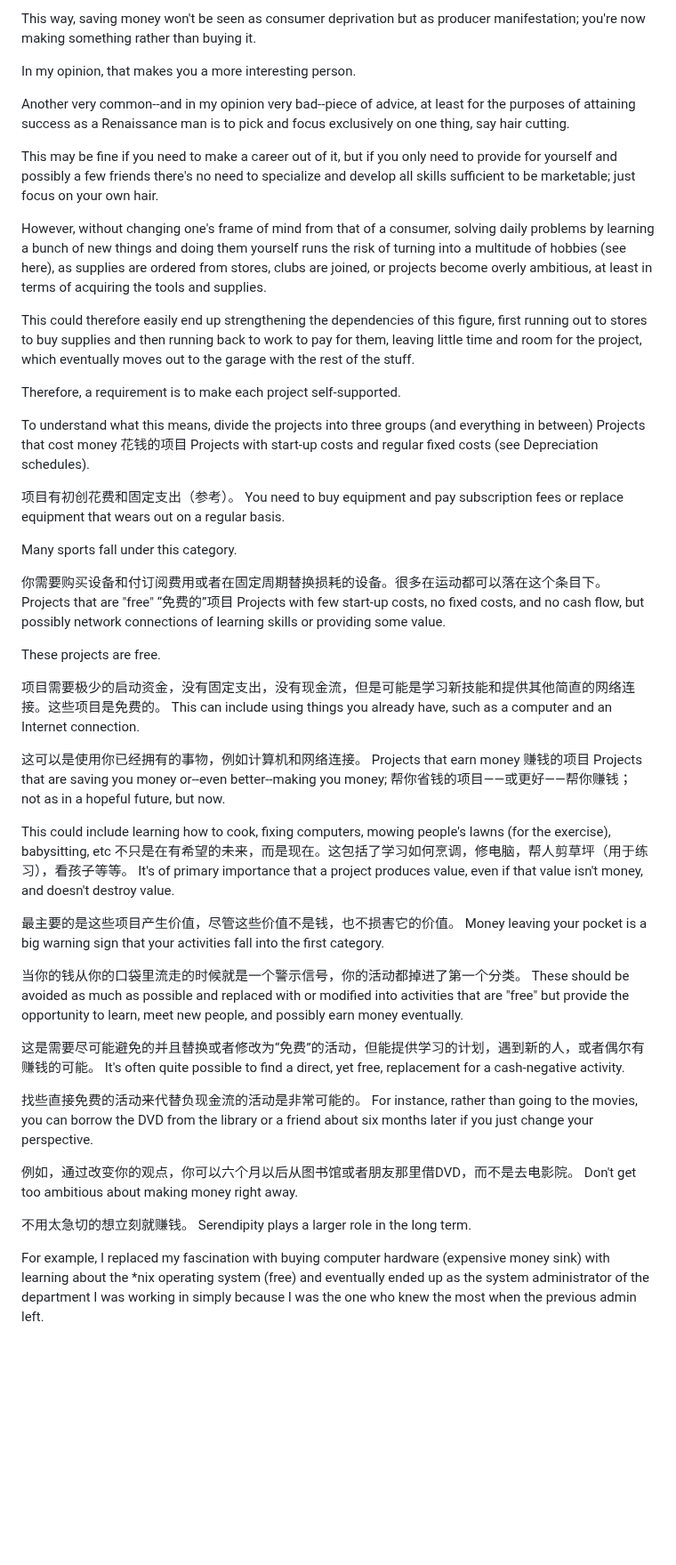
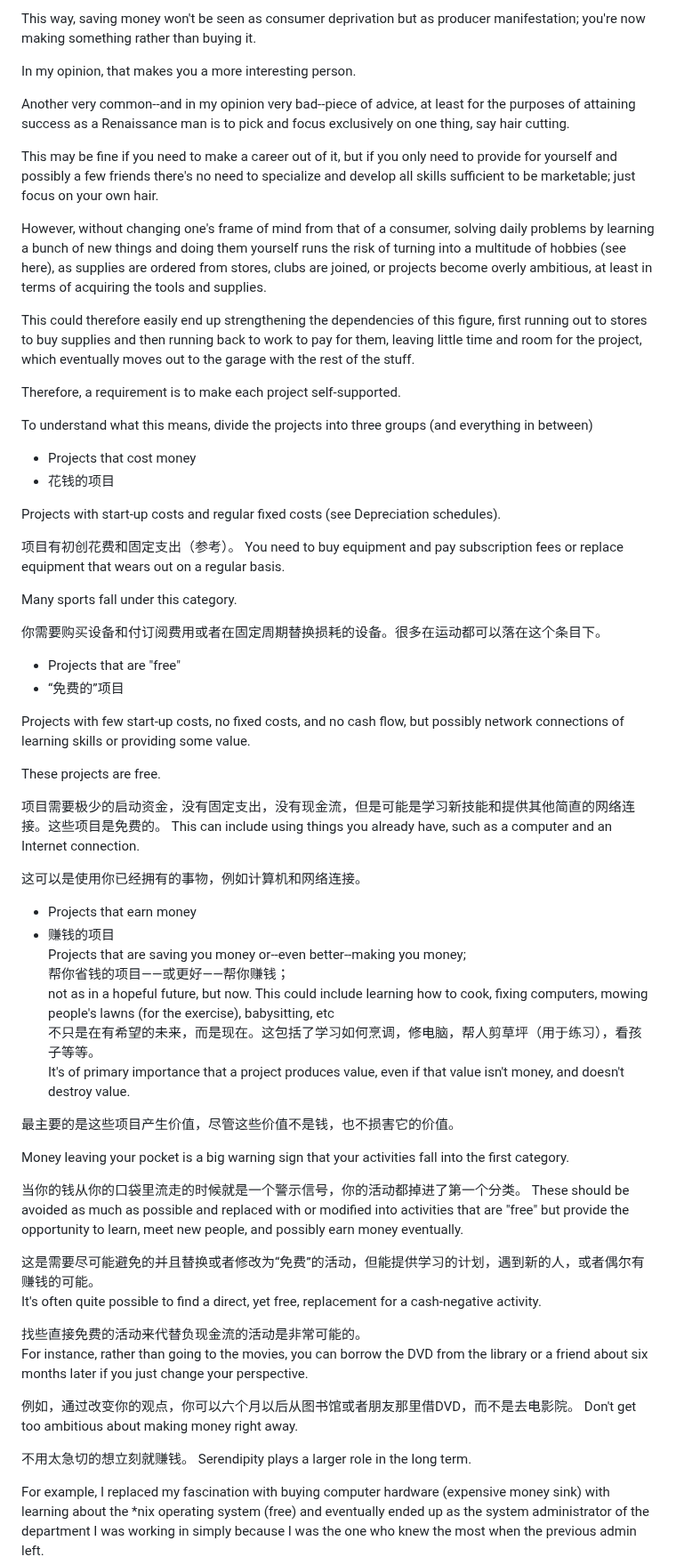
Before and after one commit to TianmingLi/early_retirement_extreme_cn, a Markdown page: src/7-a-i-模块化设计.md, the part around one of its changes. Shown at 89% size. GitHub-like rendering; blank space fills up the shorter version.

```diff
--- a/src/7-a-i-模块化设计.md
+++ b/src/7-a-i-模块化设计.md
@@ -89,43 +101,69 @@ This way, saving money won't be  seen  as  consumer  deprivation  but  as  produ
 
 In my opinion, that makes you a more interesting person.
 
+
 Another very common--and in my opinion very bad--piece of advice, at least for the purposes of attaining success as a Renaissance man is to pick and focus exclusively on one thing, say hair cutting.
 
 This may be fine if you need to make a career out of it, but if you only need to provide for yourself and possibly a few friends  there's  no  need  to  specialize  and  develop  all  skills  sufficient  to  be marketable; just focus on your own hair.
+
 
 However, without changing one's frame of mind from that of a consumer, solving  daily  problems  by  learning  a  bunch  of  new  things  and  doing  them yourself  runs  the  risk  of  turning  into  a  multitude  of  hobbies  (see  here),  as supplies  are  ordered  from  stores,  clubs  are  joined,  or  projects  become  overly  ambitious,  at  least  in  terms  of  acquiring  the  tools  and  supplies.
 
 This  could therefore  easily  end  up  strengthening  the  dependencies  of  this  figure,  first running out to stores to buy supplies and then running back to work to pay for them, leaving little time and room for the project, which eventually moves out to the garage with the rest of the stuff.
 
+
 Therefore,  a  requirement  is  to  make  each  project  self-supported.
 
-To understand  what  this  means,  divide  the  projects  into  three  groups  (and everything in between)  Projects that cost money   花钱的项目  Projects  with  start-up  costs  and  regular  fixed  costs  (see  Depreciation schedules).
+To understand  what  this  means,  divide  the  projects  into  three  groups  (and everything in between)
+
+- Projects that cost money
+- 花钱的项目
+
+Projects  with  start-up  costs  and  regular  fixed  costs  (see  Depreciation schedules).
 
 项目有初创花费和固定支出（参考）。  You need to buy equipment and pay subscription fees or replace equipment that wears out on a regular basis.
 
 Many sports fall under this category.
 
-你需要购买设备和付订阅费用或者在固定周期替换损耗的设备。很多在运动都可以落在这个条目下。  Projects that are "free"   “免费的”项目  Projects  with  few  start-up  costs,  no  fixed  costs,  and  no  cash  flow,  but possibly network connections of learning skills or providing some value.
+你需要购买设备和付订阅费用或者在固定周期替换损耗的设备。很多在运动都可以落在这个条目下。
+
+- Projects that are "free"
+-  “免费的”项目
+
+Projects  with  few  start-up  costs,  no  fixed  costs,  and  no  cash  flow,  but possibly network connections of learning skills or providing some value.
 
 These projects are free.
 
 项目需要极少的启动资金，没有固定支出，没有现金流，但是可能是学习新技能和提供其他简直的网络连接。这些项目是免费的。   This can include using things you already have, such as a computer and an Internet connection.
 
-这可以是使用你已经拥有的事物，例如计算机和网络连接。  Projects that earn money   赚钱的项目  Projects that are saving you money or--even better--making you money;   帮你省钱的项目——或更好——帮你赚钱；  not as in a hopeful future, but now.
+这可以是使用你已经拥有的事物，例如计算机和网络连接。
 
-This could include learning how to cook, fixing  computers,  mowing  people's  lawns  (for  the  exercise),  babysitting, etc  不只是在有希望的未来，而是现在。这包括了学习如何烹调，修电脑，帮人剪草坪（用于练习），看孩子等等。   It's of primary importance that a project produces value, even if that value isn't money, and doesn't destroy value.
+- Projects that earn money
+- 赚钱的项目
+Projects that are saving you money or--even better--making you money;
+帮你省钱的项目——或更好——帮你赚钱；
+not as in a hopeful future, but now.
+This could include learning how to cook, fixing  computers,  mowing  people's  lawns  (for  the  exercise),  babysitting, etc
+不只是在有希望的未来，而是现在。这包括了学习如何烹调，修电脑，帮人剪草坪（用于练习），看孩子等等。
+It's of primary importance that a project produces value, even if that value isn't money, and doesn't destroy value.
 
-最主要的是这些项目产生价值，尽管这些价值不是钱，也不损害它的价值。  Money leaving your pocket is a big warning sign that your activities fall into the first category.
+最主要的是这些项目产生价值，尽管这些价值不是钱，也不损害它的价值。
+
+Money leaving your pocket is a big warning sign that your activities fall into the first category.
 
 当你的钱从你的口袋里流走的时候就是一个警示信号，你的活动都掉进了第一个分类。   These should be avoided as much as possible and replaced with or modified into activities that are "free" but provide the opportunity to learn,  meet  new  people,  and  possibly  earn  money  eventually.
 
-这是需要尽可能避免的并且替换或者修改为“免费”的活动，但能提供学习的计划，遇到新的人，或者偶尔有赚钱的可能。  It's  often  quite possible to find a direct, yet free, replacement for a cash-negative activity.
+这是需要尽可能避免的并且替换或者修改为“免费”的活动，但能提供学习的计划，遇到新的人，或者偶尔有赚钱的可能。
+It's  often  quite possible to find a direct, yet free, replacement for a cash-negative activity.
 
-找些直接免费的活动来代替负现金流的活动是非常可能的。   For instance, rather than going to the movies, you can borrow the DVD from the library or a friend about six months later if you just change your perspective.
+找些直接免费的活动来代替负现金流的活动是非常可能的。
+For instance, rather than going to the movies, you can borrow the DVD from the library or a friend about six months later if you just change your perspective.
 
-例如，通过改变你的观点，你可以六个月以后从图书馆或者朋友那里借DVD，而不是去电影院。  Don't get too ambitious about making money right away.
+例如，通过改变你的观点，你可以六个月以后从图书馆或者朋友那里借DVD，而不是去电影院。
+Don't get too ambitious about making money right away.
 
-不用太急切的想立刻就赚钱。  Serendipity plays a larger role in the long term.
+不用太急切的想立刻就赚钱。
+Serendipity plays a larger role in the long term.
 
 For example, I replaced my fascination with buying computer  hardware  (expensive  money  sink)  with  learning  about  the  *nix operating system (free) and eventually ended up as the system administrator of the department I was working in simply because I was the one who knew the most when the previous admin left.
 
```
Also changed, not shown: other parts of src/7-a-i-模块化设计.md (+71 -3 lines), img/7-a-i-fig2.png (added).
